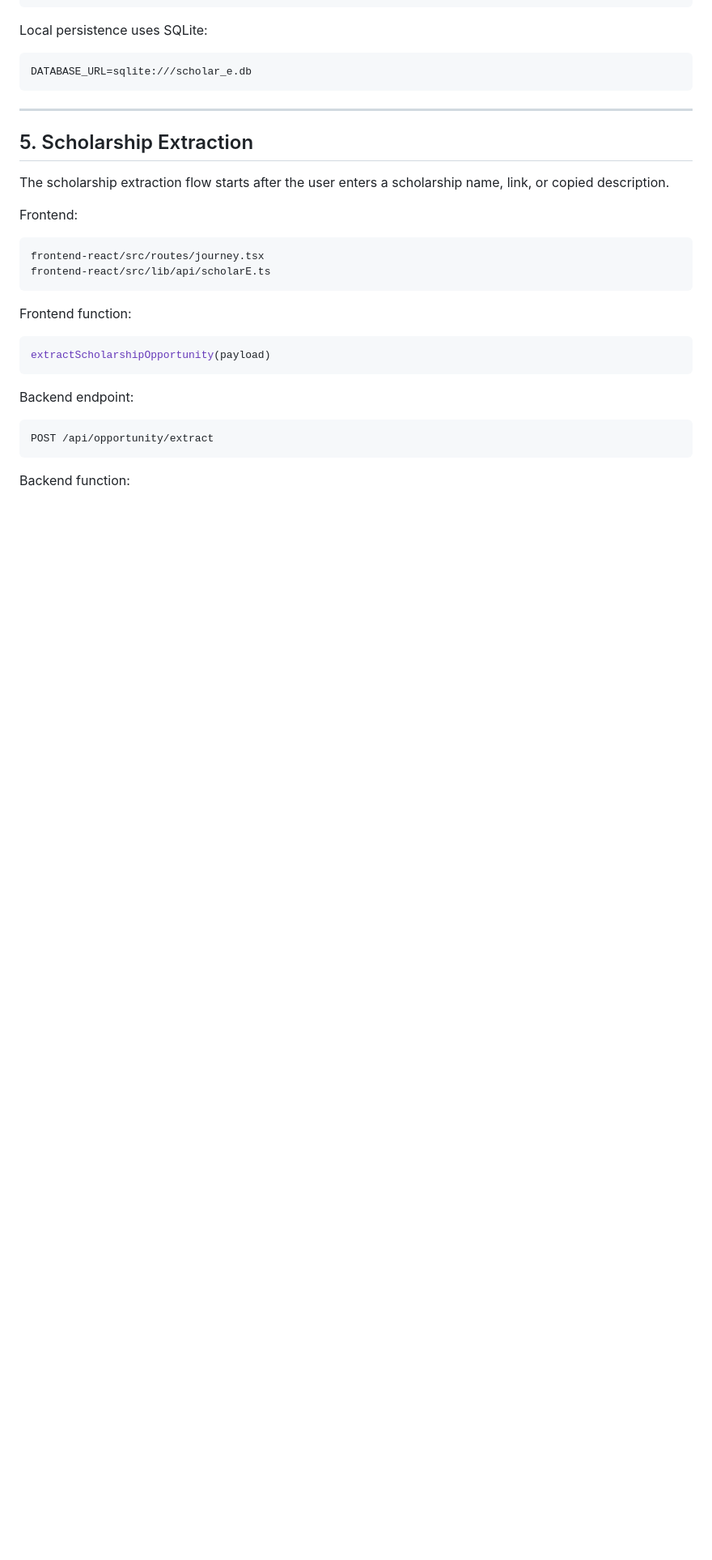
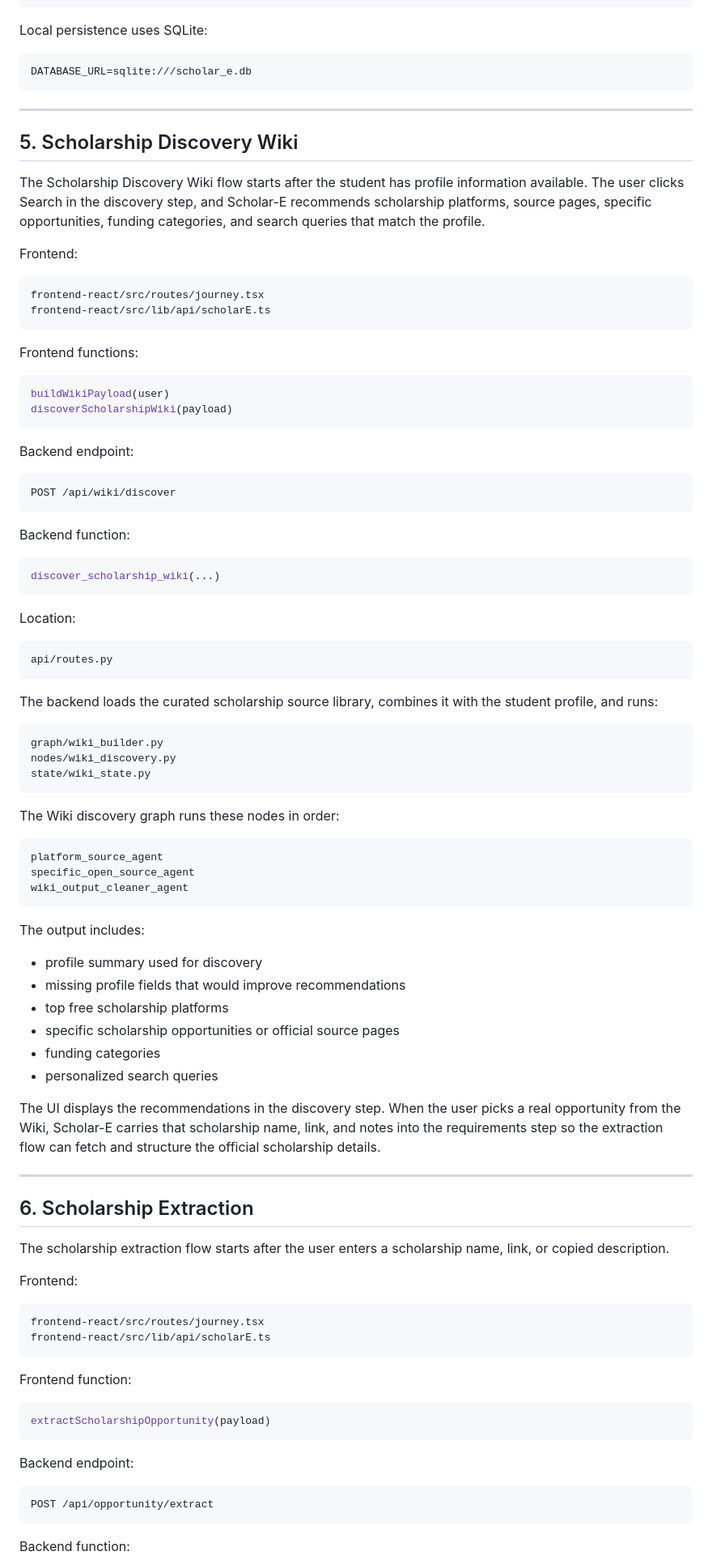
Before and after one commit to AasthaMaha/scholarle, a Markdown page: README.md, the part around one of its changes. Shown at 81% size. Drawn GitHub-style; blank space fills up the shorter version.

````diff
--- a/README.md
+++ b/README.md
@@ -155,7 +155,79 @@ DATABASE_URL=sqlite:///scholar_e.db
 
 ---
 
-## 5. Scholarship Extraction
+## 5. Scholarship Discovery Wiki
+
+The Scholarship Discovery Wiki flow starts after the student has profile
+information available. The user clicks Search in the discovery step, and
+Scholar-E recommends scholarship platforms, source pages, specific
+opportunities, funding categories, and search queries that match the profile.
+
+Frontend:
+
+```text
+frontend-react/src/routes/journey.tsx
+frontend-react/src/lib/api/scholarE.ts
+```
+
+Frontend functions:
+
+```ts
+buildWikiPayload(user)
+discoverScholarshipWiki(payload)
+```
+
+Backend endpoint:
+
+```text
+POST /api/wiki/discover
+```
+
+Backend function:
+
+```python
+discover_scholarship_wiki(...)
+```
+
+Location:
+
+```text
+api/routes.py
+```
+
+The backend loads the curated scholarship source library, combines it with the
+student profile, and runs:
+
+```text
+graph/wiki_builder.py
+nodes/wiki_discovery.py
+state/wiki_state.py
+```
+
+The Wiki discovery graph runs these nodes in order:
+
+```text
+platform_source_agent
+specific_open_source_agent
+wiki_output_cleaner_agent
+```
+
+The output includes:
+
+- profile summary used for discovery
+- missing profile fields that would improve recommendations
+- top free scholarship platforms
+- specific scholarship opportunities or official source pages
+- funding categories
+- personalized search queries
+
+The UI displays the recommendations in the discovery step. When the user picks
+a real opportunity from the Wiki, Scholar-E carries that scholarship name, link,
+and notes into the requirements step so the extraction flow can fetch and
+structure the official scholarship details.
+
+---
+
+## 6. Scholarship Extraction
 
 The scholarship extraction flow starts after the user enters a scholarship name,
 link, or copied description.
````
Also changed, not shown: other parts of README.md (+10 -10 lines).
